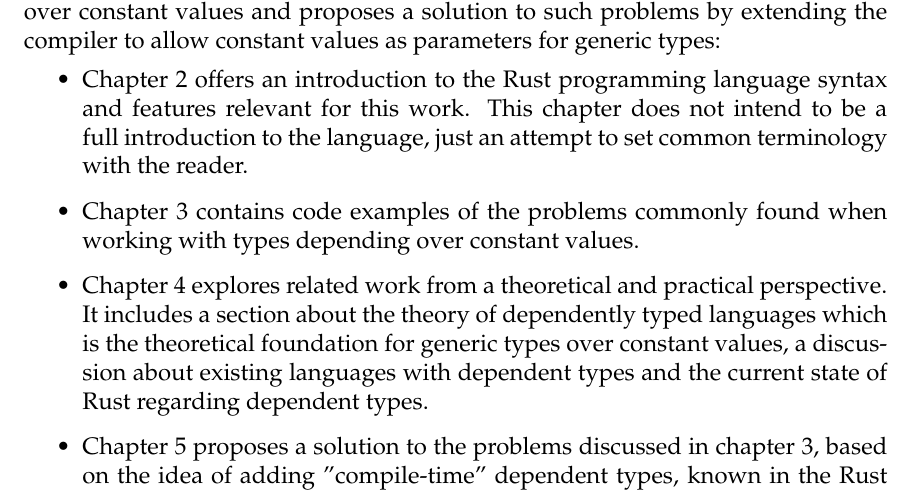
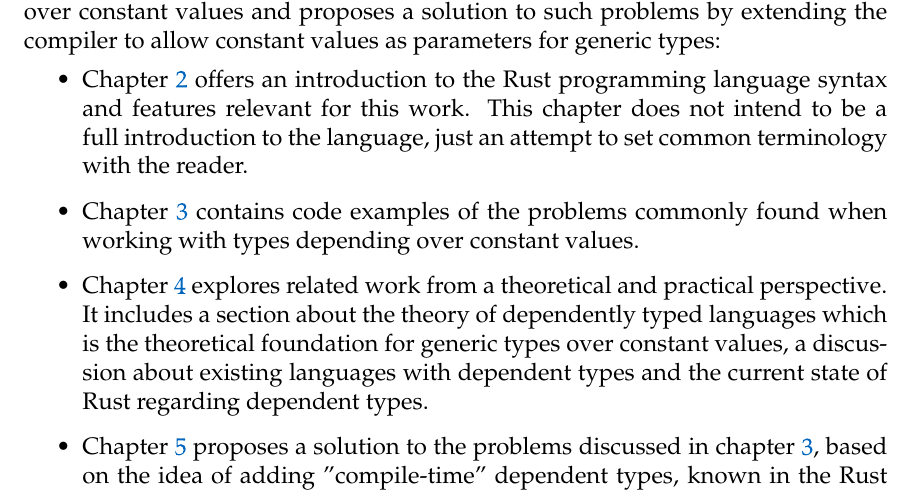
Before and after one commit to FLAGlab/bounded-const-generics-rust, a LaTeX thesis (document/main.tex, which reads document/chapters/introduction.tex): part of page 7 of 17, cut so that both start at the same text. Compiled offline with pdfLaTeX; a LaTeX package or settings file that is missing is left out; an older LaTeX class or package is replaced by its successor.

Commit message:
Add references to chapter tour

```diff
--- a/document/chapters/introduction.tex
+++ b/document/chapters/introduction.tex
@@ -9,8 +9,8 @@ The Rust programming language offers an alternative to C and C++ for systems pro
 
 This work explores the weaknesses of Rust when code needs to be generalized over constant values and proposes a solution to such problems by extending the compiler to allow constant values as parameters for generic types:
 \begin{itemize}
-    \item Chapter 2 offers an introduction to the Rust programming language syntax and features relevant for this work. This chapter does not intend to be a full introduction to the language, just an attempt to set common terminology with the reader.
-    \item Chapter 3 contains code examples of the problems commonly found when working with types depending over constant values.
-    \item Chapter 4 explores related work from a theoretical and practical perspective. It includes a section about the theory of dependently typed languages which is the theoretical foundation for generic types over constant values, a discussion about existing languages with dependent types and the current state of Rust regarding dependent types.
-    \item Chapter 5 proposes a solution to the problems discussed in chapter 3, based on the idea of adding "compile-time" dependent types, known in the Rust community as generics over constant values, and a possible extension adding bounds to this new kind of generics.
+    \item Chapter \ref{chapter:preliminaries} offers an introduction to the Rust programming language syntax and features relevant for this work. This chapter does not intend to be a full introduction to the language, just an attempt to set common terminology with the reader.
+    \item Chapter \ref{chapter:motivation} contains code examples of the problems commonly found when working with types depending over constant values.
+    \item Chapter \ref{chapter:related_work} explores related work from a theoretical and practical perspective. It includes a section about the theory of dependently typed languages which is the theoretical foundation for generic types over constant values, a discussion about existing languages with dependent types and the current state of Rust regarding dependent types.
+    \item Chapter \ref{chapter:proposed_solution} proposes a solution to the problems discussed in chapter \ref{chapter:motivation}, based on the idea of adding "compile-time" dependent types, known in the Rust community as generics over constant values, and a possible extension adding bounds to this new kind of generics.
 \end{itemize}
```
